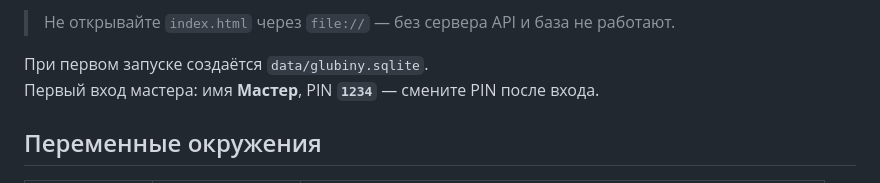
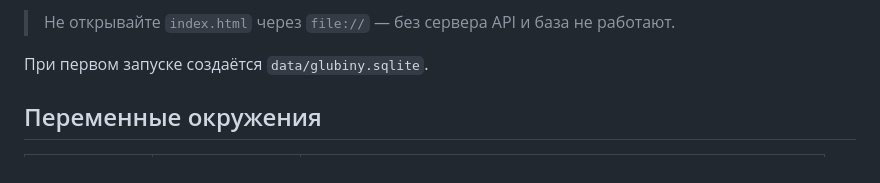
Before and after one commit to MBL15/pf2e, a Markdown page: README.md, the part around the change. Rendered like a GitHub page.

```diff
--- a/README.md
+++ b/README.md
@@ -17,7 +17,7 @@ python -m server.main
 > Не открывайте `index.html` через `file://` — без сервера API и база не работают.
 
 При первом запуске создаётся `data/glubiny.sqlite`.
-Первый вход мастера: имя **Мастер**, PIN **`1234`** — смените PIN после входа.
+
 
 ## Переменные окружения
 
```
